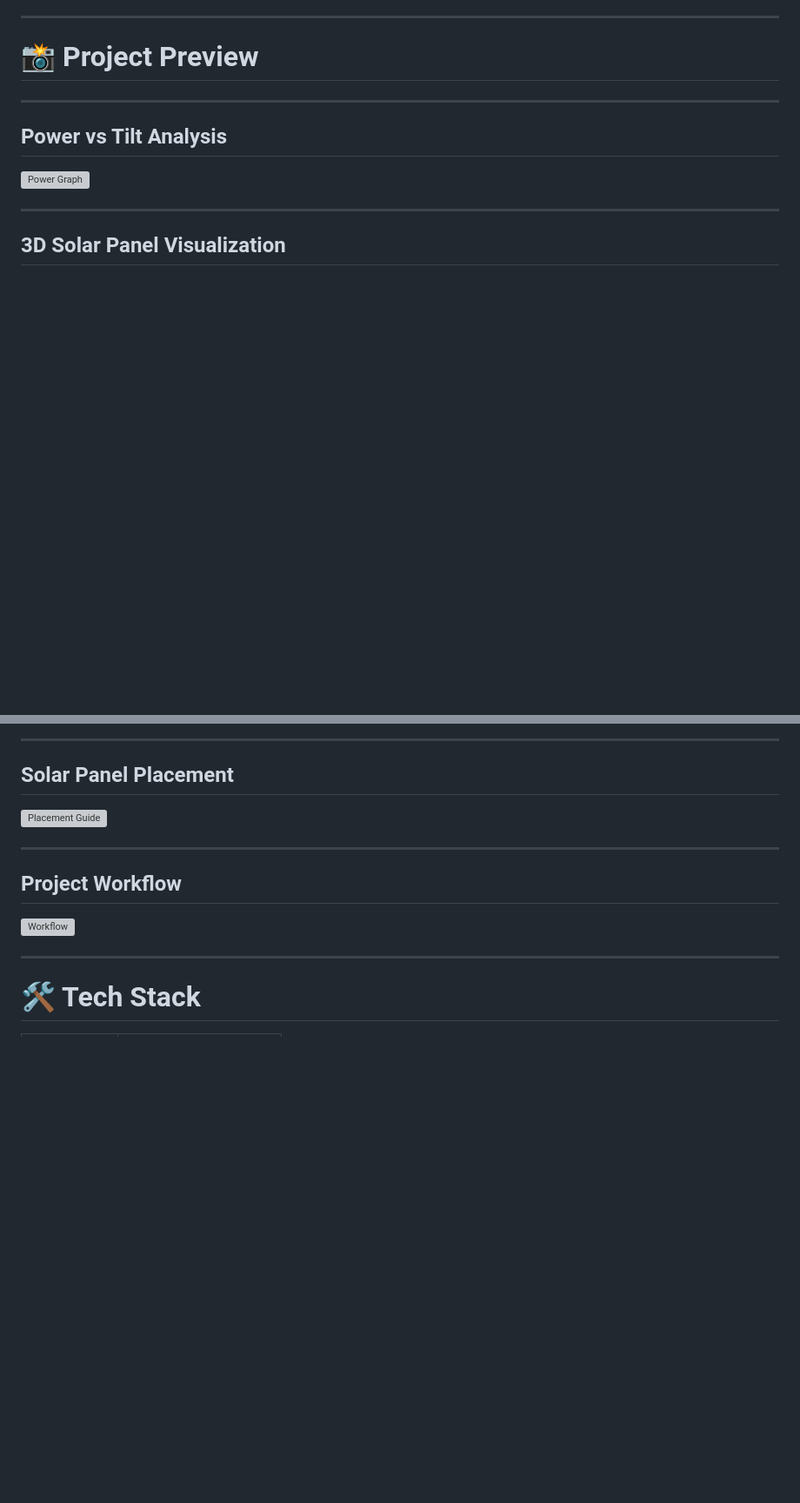
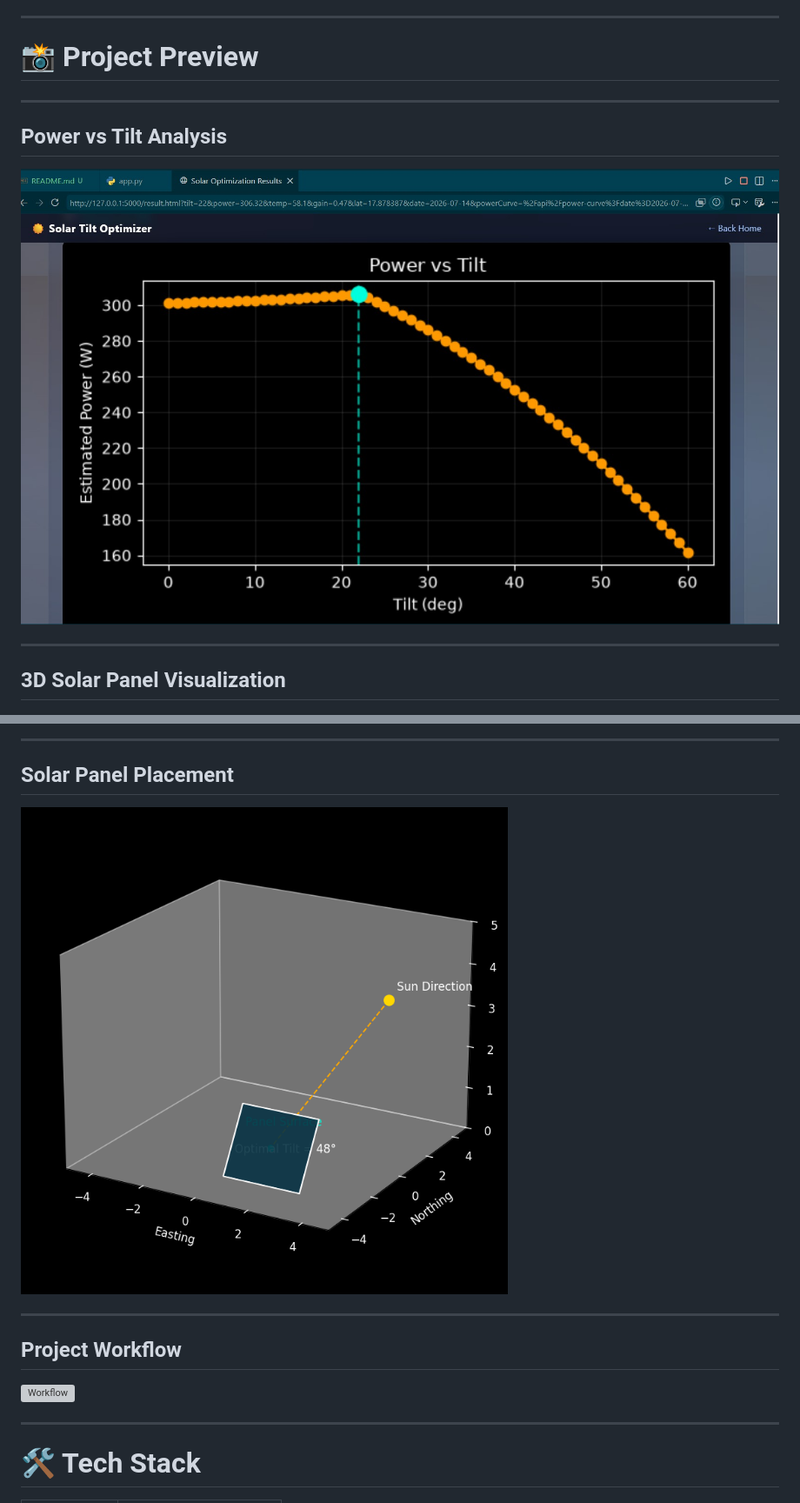
Before and after one commit to ramya-2803/Solar_project, a Markdown page: README.md, 2 parts joined by grey strips. Shown at 87% size. Rendered like a GitHub page; blank space fills up the shorter version; grey boxes are pictures that could not be loaded.

```diff
--- a/README.md
+++ b/README.md
@@ -41,7 +41,7 @@ Whether you're a researcher, student, or renewable energy enthusiast, SolarSense
 
 ## Power vs Tilt Analysis
 
-![Power Graph](power_vs_tilt_graph.png)
+![Power Graph](power_vs_tilt_graph.jpg)
 
 ---
 
@@ -53,7 +53,7 @@ Whether you're a researcher, student, or renewable energy enthusiast, SolarSense
 
 ## Solar Panel Placement
 
-![Placement Guide](panle3d_test.png)
+![Placement Guide](panel3d_test.png)
 
 ---
 
```
